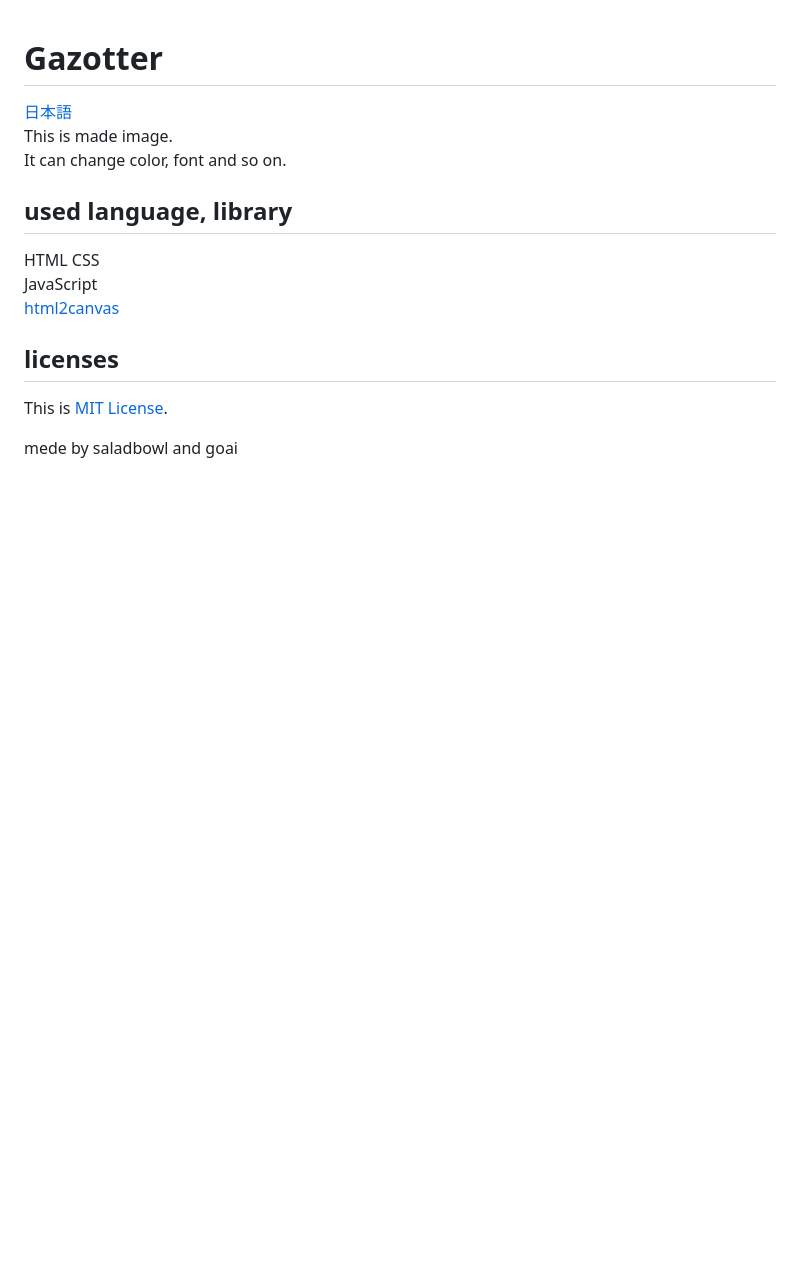
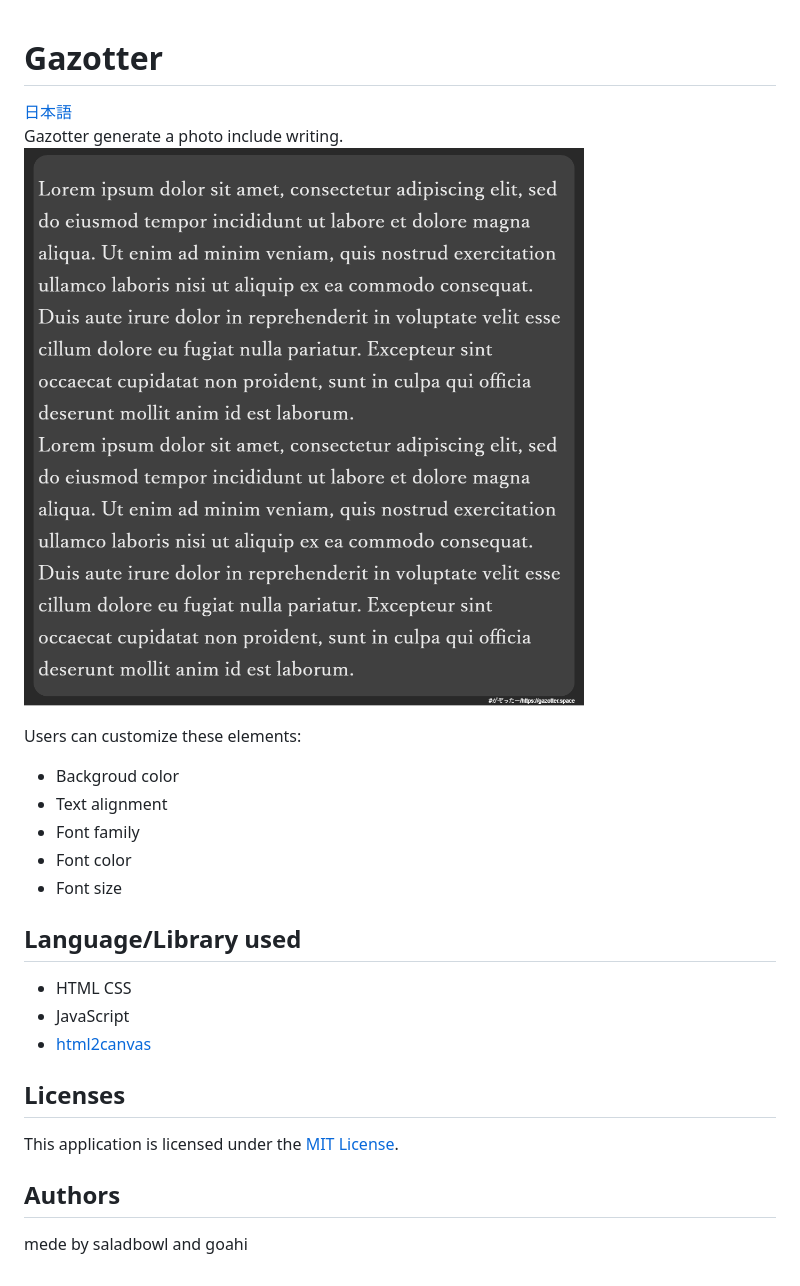
Before and after one commit to saladbowl77/Gazotter, a Markdown page: README-EN.md, the part around the change. GitHub-like rendering; pictures changed too: docs/demo-en.png (added); blank space fills up the shorter version.

```diff
--- a/README-EN.md
+++ b/README-EN.md
@@ -1,14 +1,25 @@
 # Gazotter
 [日本語](https://github.com/saladbowl77/Gazotter)
-This is made image.
-It can change color, font and so on.
+Gazotter generate a photo include writing.
+![demo](docs/demo-en.png)
 
-## used language, library
-HTML CSS
-JavaScript
-[html2canvas](https://html2canvas.hertzen.com)
 
-## licenses
-This is [MIT License](http://www.opensource.org/licenses/MIT).
+Users can customize these elements:
 
-mede by saladbowl and goai
+- Backgroud color
+- Text alignment
+- Font family
+- Font color
+- Font size
+
+## Language/Library used
+
+- HTML CSS
+- JavaScript
+- [html2canvas](https://html2canvas.hertzen.com)
+
+## Licenses
+This application is licensed under the [MIT License](http://www.opensource.org/licenses/MIT).
+
+## Authors
+mede by saladbowl and goahi
```
Also changed, not shown: README.md (+12 -5 lines), docs/demo-ja.png (added).
